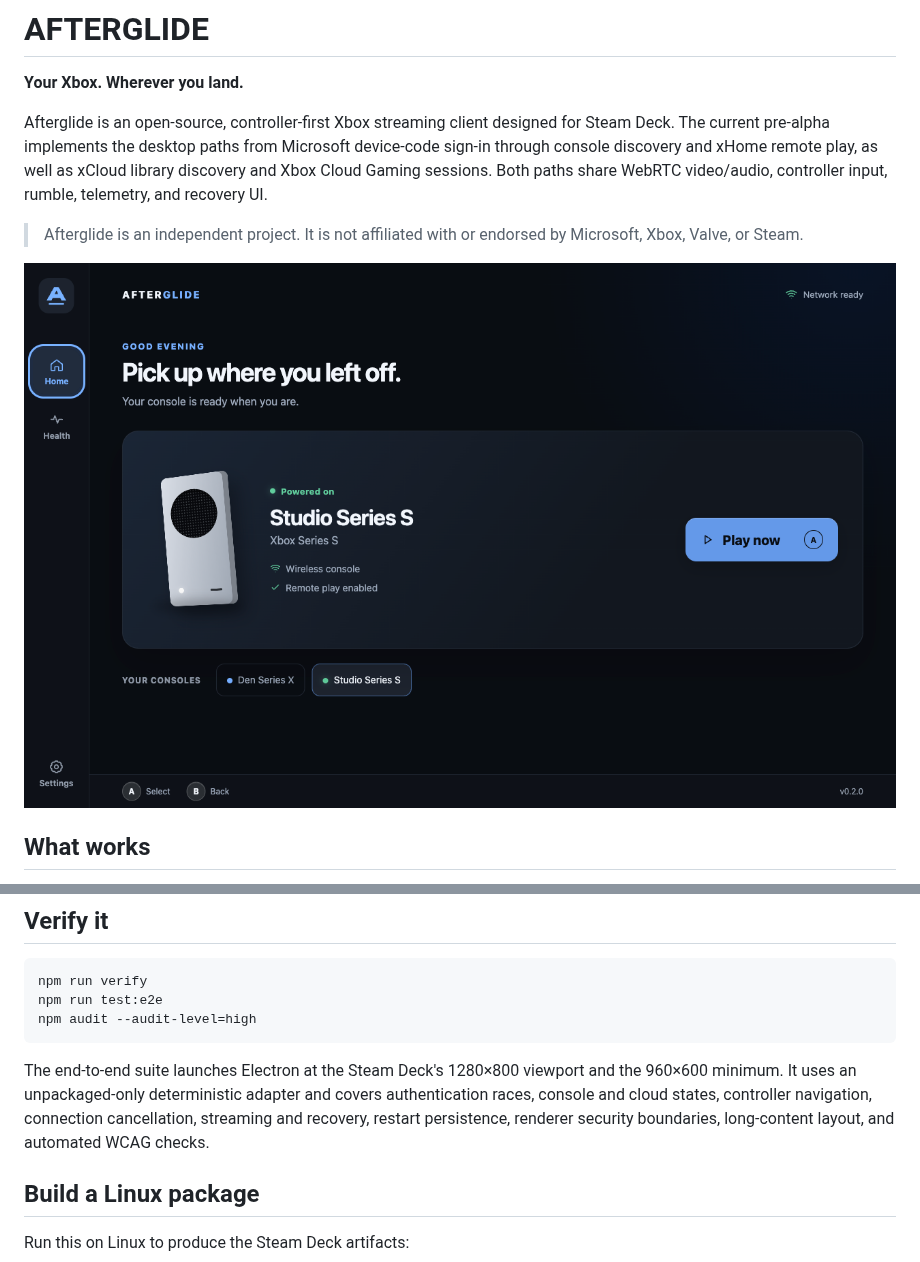
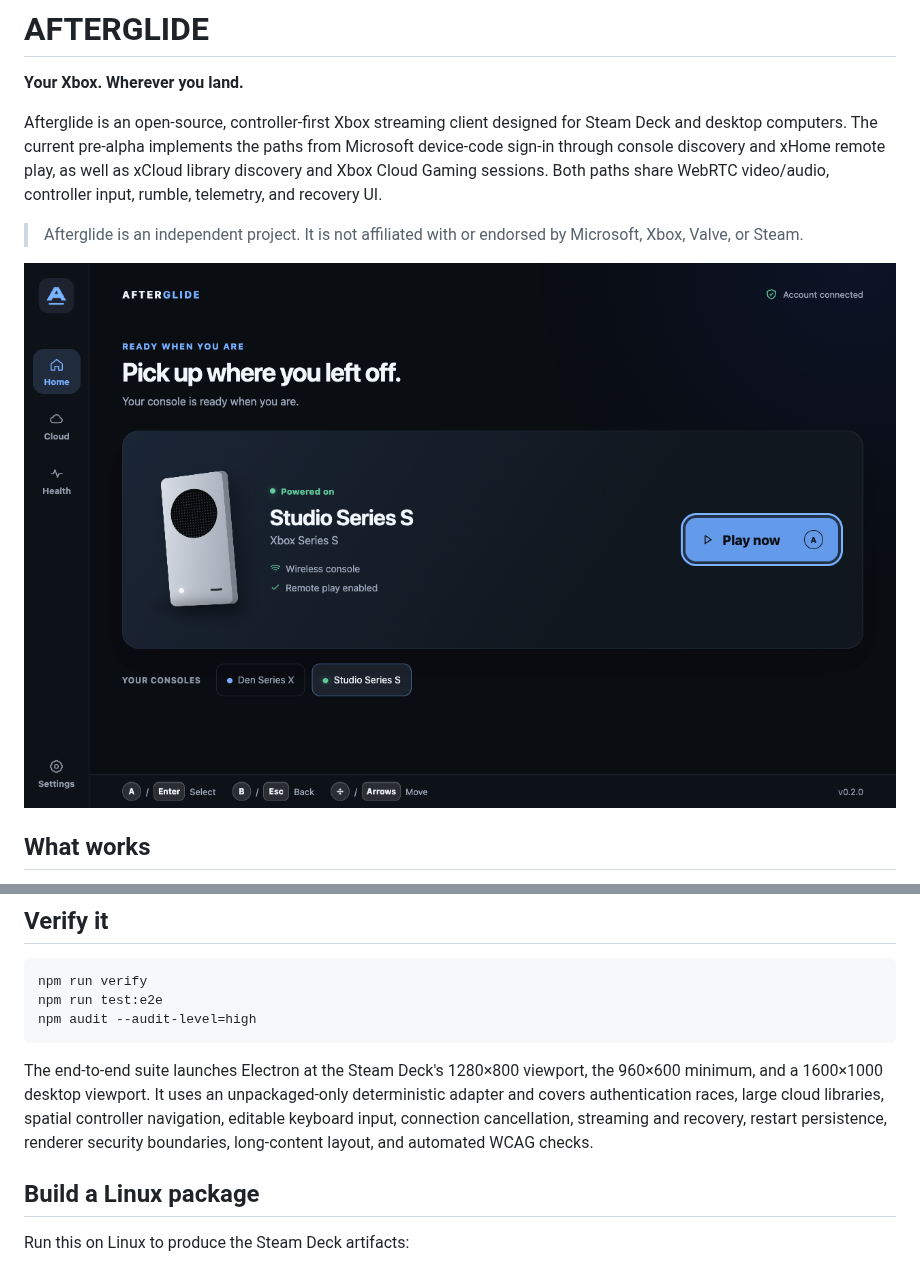
Before and after one commit to Arthur742Ramos/afterglide, a Markdown page: README.md, 2 parts joined by grey strips. GitHub-like rendering; pictures changed too: docs/images/home.png.

Commit message:
polish: delight desktop and deck players

````diff
--- a/README.md
+++ b/README.md
@@ -3,7 +3,7 @@
 **Your Xbox. Wherever you land.**
 
 Afterglide is an open-source, controller-first Xbox streaming client designed
-for Steam Deck. The current pre-alpha implements the desktop paths from
+for Steam Deck and desktop computers. The current pre-alpha implements the paths from
 Microsoft device-code sign-in through console discovery and xHome remote play,
 as well as xCloud library discovery and Xbox Cloud Gaming sessions. Both paths
 share WebRTC video/audio, controller input, rumble, telemetry, and recovery UI.
@@ -58,11 +58,12 @@ npm run test:e2e
 npm audit --audit-level=high
 ```
 
-The end-to-end suite launches Electron at the Steam Deck's 1280×800 viewport and
-the 960×600 minimum. It uses an unpackaged-only deterministic adapter and covers
-authentication races, console and cloud states, controller navigation,
-connection cancellation, streaming and recovery, restart persistence, renderer
-security boundaries, long-content layout, and automated WCAG checks.
+The end-to-end suite launches Electron at the Steam Deck's 1280×800 viewport,
+the 960×600 minimum, and a 1600×1000 desktop viewport. It uses an unpackaged-only
+deterministic adapter and covers authentication races, large cloud libraries,
+spatial controller navigation, editable keyboard input, connection cancellation,
+streaming and recovery, restart persistence, renderer security boundaries,
+long-content layout, and automated WCAG checks.
 
 ## Build a Linux package
 
````
Also changed, not shown: 6 other files.
